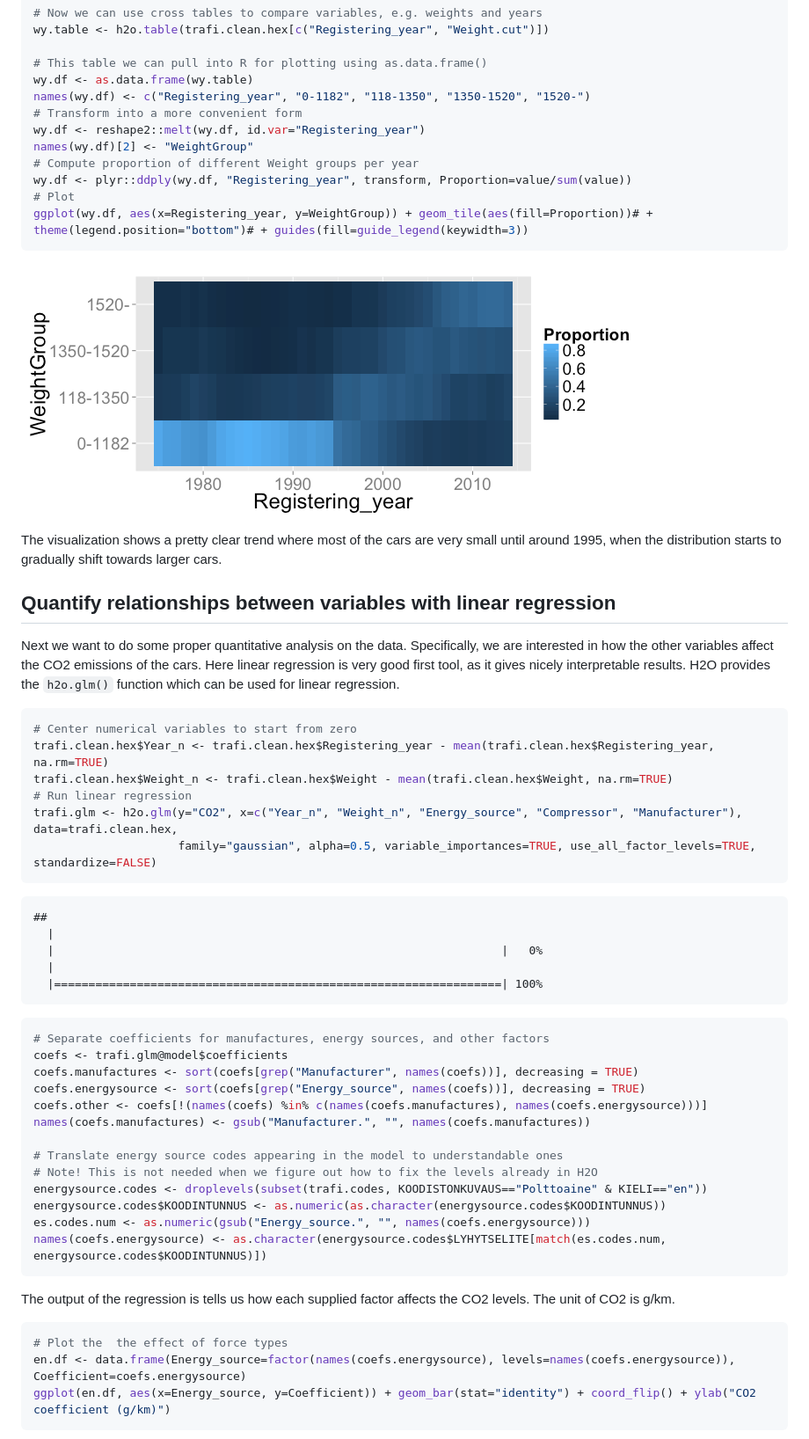
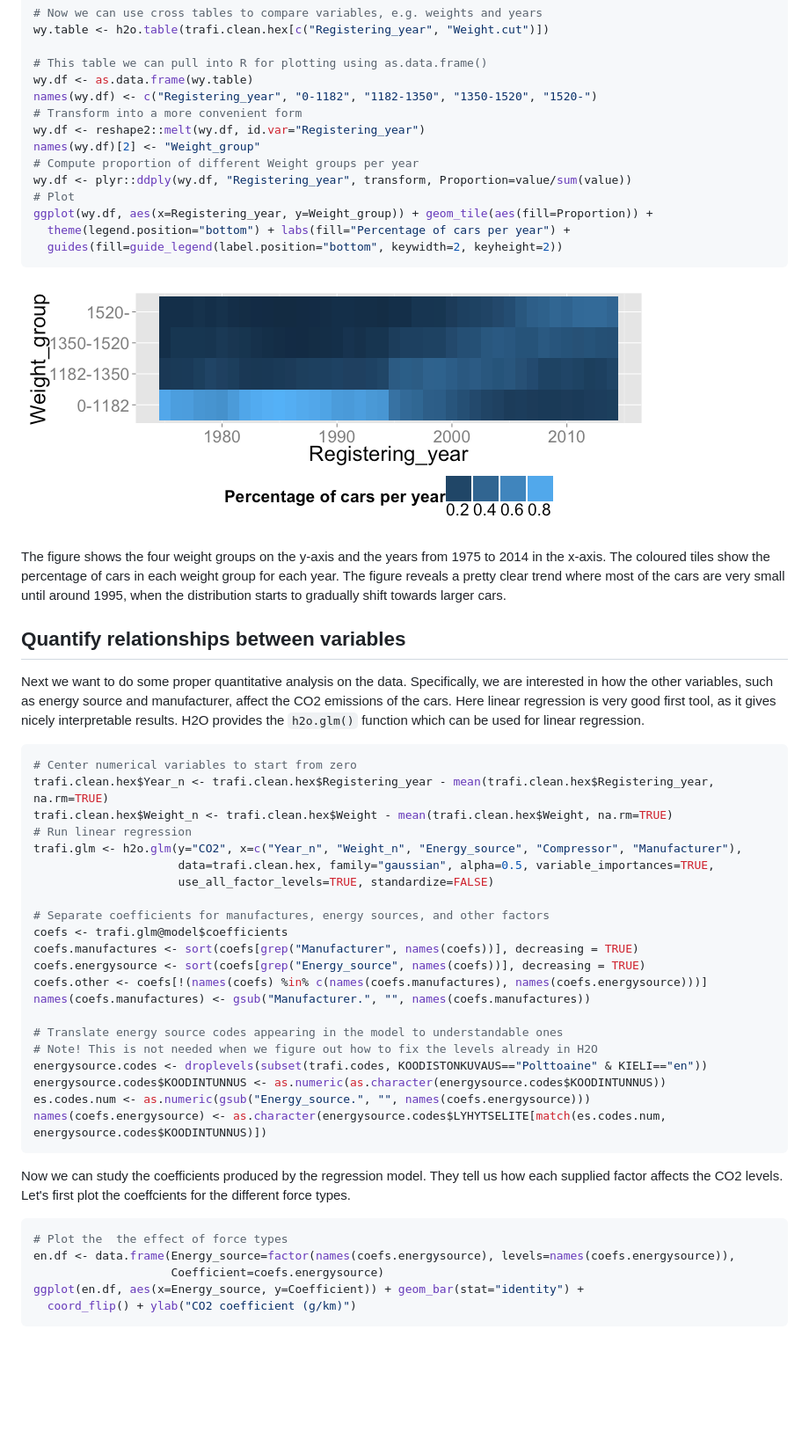
Before and after one commit to albiondervishi/opendata, a Markdown page: trafi.md, the part around one of its changes. Shown at 88% size. Drawn GitHub-style; pictures changed too: figure/weight_vs_year.png; blank space fills up the shorter version.

Commit message:
Updates to Trafi analysis

````diff
--- a/trafi.md
+++ b/trafi.md
@@ -326,25 +263,26 @@ wy.table <- h2o.table(trafi.clean.hex[c("Registering_year", "Weight.cut")])
 
 # This table we can pull into R for plotting using as.data.frame()
 wy.df <- as.data.frame(wy.table)
-names(wy.df) <- c("Registering_year", "0-1182", "118-1350", "1350-1520", "1520-")
+names(wy.df) <- c("Registering_year", "0-1182", "1182-1350", "1350-1520", "1520-")
 # Transform into a more convenient form
 wy.df <- reshape2::melt(wy.df, id.var="Registering_year")
-names(wy.df)[2] <- "WeightGroup"
+names(wy.df)[2] <- "Weight_group"
 # Compute proportion of different Weight groups per year
 wy.df <- plyr::ddply(wy.df, "Registering_year", transform, Proportion=value/sum(value))
 # Plot
-ggplot(wy.df, aes(x=Registering_year, y=WeightGroup)) + geom_tile(aes(fill=Proportion))# + theme(legend.position="bottom")# + guides(fill=guide_legend(keywidth=3))
+ggplot(wy.df, aes(x=Registering_year, y=Weight_group)) + geom_tile(aes(fill=Proportion)) +
+  theme(legend.position="bottom") + labs(fill="Percentage of cars per year") +
+  guides(fill=guide_legend(label.position="bottom", keywidth=2, keyheight=2))
 ```
 
 ![plot of chunk weight_vs_year](figure/weight_vs_year.png)
 
-The visualization shows a pretty clear trend where most of the cars are very small until around 1995,
-when the distribution starts to gradually shift towards larger cars.
+The figure shows the four weight groups on the y-axis and the years from 1975 to 2014 in the x-axis. The coloured tiles show the percentage of cars in each weight group for each year. The figure reveals a pretty clear trend where most of the cars are very small until around 1995, when the distribution starts to gradually shift towards larger cars.
 
-## Quantify relationships between variables with linear regression
+## Quantify relationships between variables
 
 Next we want to do some proper quantitative analysis on the data. Specifically, we are interested in
-how the other variables affect the CO2 emissions of the cars. Here linear regression is very good first tool,
+how the other variables, such as energy source and manufacturer, affect the CO2 emissions of the cars. Here linear regression is very good first tool,
 as it gives nicely interpretable results. H2O provides the `h2o.glm()` function which can be used for linear regression.
 
 
@@ -353,19 +291,10 @@ as it gives nicely interpretable results. H2O provides the `h2o.glm()` function
 trafi.clean.hex$Year_n <- trafi.clean.hex$Registering_year - mean(trafi.clean.hex$Registering_year, na.rm=TRUE)
 trafi.clean.hex$Weight_n <- trafi.clean.hex$Weight - mean(trafi.clean.hex$Weight, na.rm=TRUE)
 # Run linear regression
-trafi.glm <- h2o.glm(y="CO2", x=c("Year_n", "Weight_n", "Energy_source", "Compressor", "Manufacturer"), data=trafi.clean.hex,
-                     family="gaussian", alpha=0.5, variable_importances=TRUE, use_all_factor_levels=TRUE, standardize=FALSE)
-```
+trafi.glm <- h2o.glm(y="CO2", x=c("Year_n", "Weight_n", "Energy_source", "Compressor", "Manufacturer"),
+                     data=trafi.clean.hex, family="gaussian", alpha=0.5, variable_importances=TRUE,
+                     use_all_factor_levels=TRUE, standardize=FALSE)
 
-```
-##
-  |
-  |                                                                 |   0%
-  |
-  |=================================================================| 100%
-```
-
-```r
 # Separate coefficients for manufactures, energy sources, and other factors
 coefs <- trafi.glm@model$coefficients
 coefs.manufactures <- sort(coefs[grep("Manufacturer", names(coefs))], decreasing = TRUE)
@@ -381,13 +310,15 @@ es.codes.num <- as.numeric(gsub("Energy_source.", "", names(coefs.energysource))
 names(coefs.energysource) <- as.character(energysource.codes$LYHYTSELITE[match(es.codes.num, energysource.codes$KOODINTUNNUS)])
 ```
 
-The output of the regression is tells us how each supplied factor affects the CO2 levels. The unit of CO2 is g/km.
+Now we can study the coefficients produced by the regression model. They tell us how each supplied factor affects the CO2 levels. Let's first plot the coeffcients for the different force types.
 
 
 ```r
 # Plot the  the effect of force types
-en.df <- data.frame(Energy_source=factor(names(coefs.energysource), levels=names(coefs.energysource)), Coefficient=coefs.energysource)
-ggplot(en.df, aes(x=Energy_source, y=Coefficient)) + geom_bar(stat="identity") + coord_flip() + ylab("CO2 coefficient (g/km)")
+en.df <- data.frame(Energy_source=factor(names(coefs.energysource), levels=names(coefs.energysource)),
+                    Coefficient=coefs.energysource)
+ggplot(en.df, aes(x=Energy_source, y=Coefficient)) + geom_bar(stat="identity") +
+  coord_flip() + ylab("CO2 coefficient (g/km)")
 ```
 
 ![plot of chunk coef_plot_energy](figure/coef_plot_energy.png)
````
Also changed, not shown: other parts of trafi.md (+57 -111 lines), figure/coef_plot_energy.png, figure/coef_plot_manufacturer.png, 2 other files.
